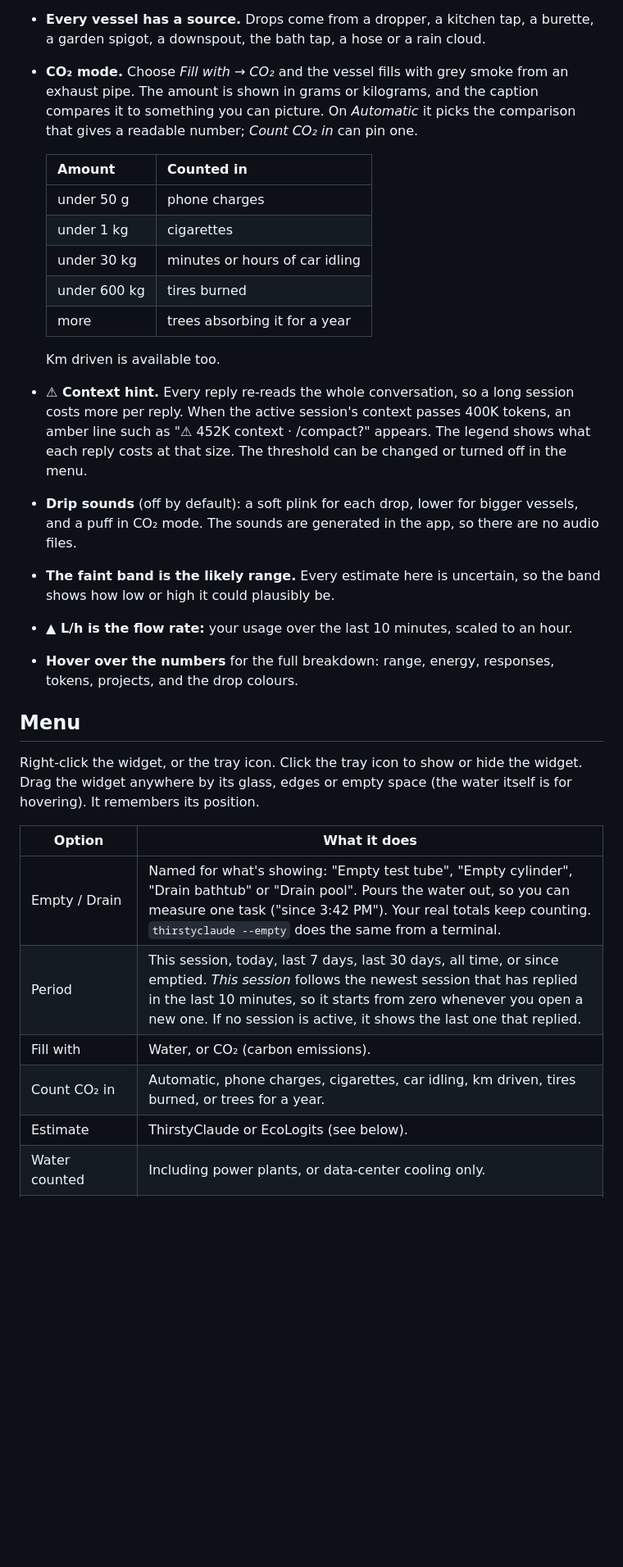
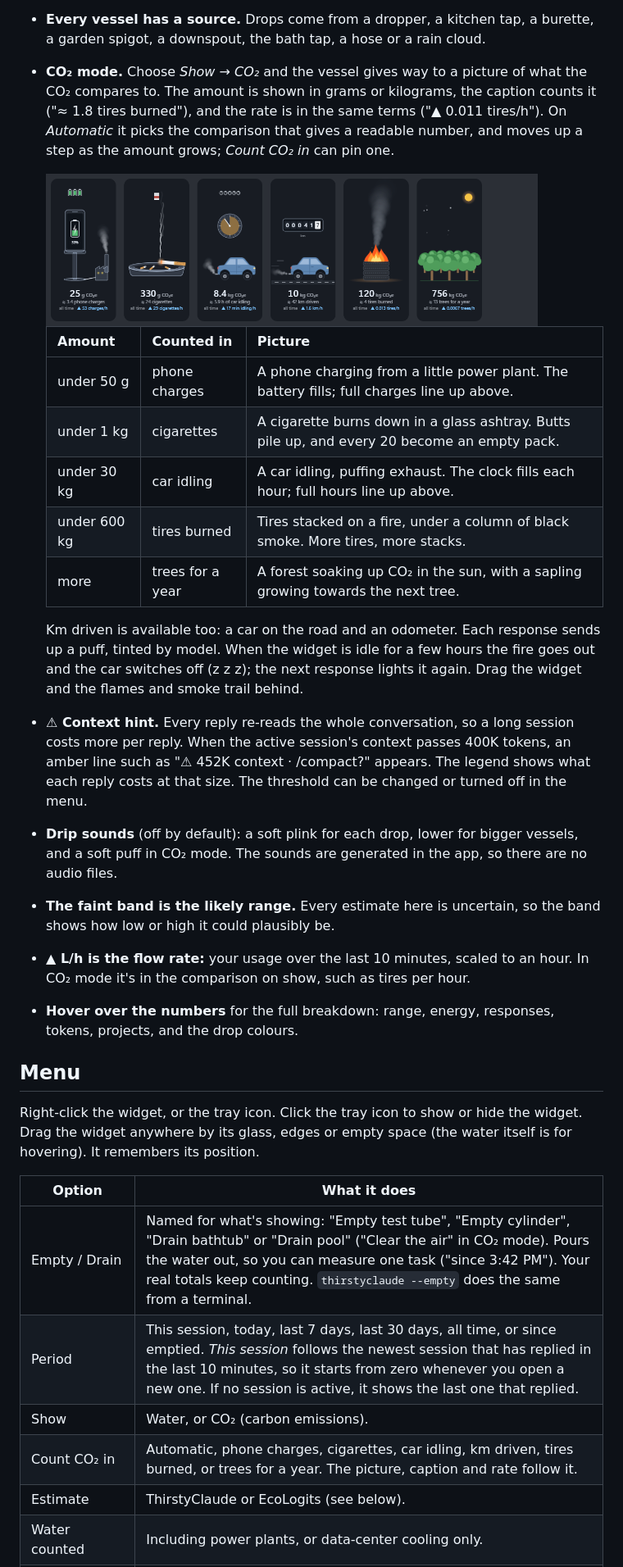
Before and after one commit to BDigness/ThirstyClaude, a Markdown page: README.md, the part around one of its changes. Shown at 82% size. GitHub-like rendering; pictures changed too: docs/co2-scenes.png (added); blank space fills up the shorter version.

```diff
--- a/README.md
+++ b/README.md
@@ -94,32 +95,39 @@ Developed on Windows. macOS and Linux should work but haven't been tested.
   total. Today's jar is outlined.
 - **Every vessel has a source.** Drops come from a dropper, a kitchen tap, a
   burette, a garden spigot, a downspout, the bath tap, a hose or a rain cloud.
-- **CO₂ mode.** Choose *Fill with → CO₂* and the vessel fills with grey smoke
-  from an exhaust pipe. The amount is shown in grams or kilograms, and the
-  caption compares it to something you can picture. On *Automatic* it picks the
-  comparison that gives a readable number; *Count CO₂ in* can pin one.
+- **CO₂ mode.** Choose *Show → CO₂* and the vessel gives way to a picture of
+  what the CO₂ compares to. The amount is shown in grams or kilograms, the
+  caption counts it ("≈ 1.8 tires burned"), and the rate is in the same terms
+  ("▲ 0.011 tires/h"). On *Automatic* it picks the comparison that gives a
+  readable number, and moves up a step as the amount grows; *Count CO₂ in* can
+  pin one.
 
-  | Amount | Counted in |
-  |---|---|
-  | under 50 g | phone charges |
-  | under 1 kg | cigarettes |
-  | under 30 kg | minutes or hours of car idling |
-  | under 600 kg | tires burned |
-  | more | trees absorbing it for a year |
+  <img src="docs/co2-scenes.png" alt="The six CO₂ scenes: a phone charging from a small power plant, a cigarette burning in a glass ashtray, a car idling under a clock, a car driving with an odometer, a stack of tires on fire, and a forest in the sun (test data)" width="600">
 
-  Km driven is available too.
+  | Amount | Counted in | Picture |
+  |---|---|---|
+  | under 50 g | phone charges | A phone charging from a little power plant. The battery fills; full charges line up above. |
+  | under 1 kg | cigarettes | A cigarette burns down in a glass ashtray. Butts pile up, and every 20 become an empty pack. |
+  | under 30 kg | car idling | A car idling, puffing exhaust. The clock fills each hour; full hours line up above. |
+  | under 600 kg | tires burned | Tires stacked on a fire, under a column of black smoke. More tires, more stacks. |
+  | more | trees for a year | A forest soaking up CO₂ in the sun, with a sapling growing towards the next tree. |
+
+  Km driven is available too: a car on the road and an odometer. Each response
+  sends up a puff, tinted by model. When the widget is idle for a few hours the
+  fire goes out and the car switches off (z z z); the next response lights it
+  again. Drag the widget and the flames and smoke trail behind.
 - **⚠ Context hint.** Every reply re-reads the whole conversation, so a long
   session costs more per reply. When the active session's context passes 400K
   tokens, an amber line such as "⚠ 452K context · /compact?" appears. The
   legend shows what each reply costs at that size. The threshold can be changed
   or turned off in the menu.
 - **Drip sounds** (off by default): a soft plink for each drop, lower for bigger
-  vessels, and a puff in CO₂ mode. The sounds are generated in the app, so there
+  vessels, and a soft puff in CO₂ mode. The sounds are generated in the app, so there
   are no audio files.
 - **The faint band is the likely range.** Every estimate here is uncertain, so the
   band shows how low or high it could plausibly be.
 - **▲ L/h is the flow rate:** your usage over the last 10 minutes, scaled to an
-  hour.
+  hour. In CO₂ mode it's in the comparison on show, such as tires per hour.
 - **Hover over the numbers** for the full breakdown: range, energy, responses,
   tokens, projects, and the drop colours.
 
@@ -131,10 +139,10 @@ itself is for hovering). It remembers its position.
 
 | Option | What it does |
 |---|---|
-| Empty / Drain | Named for what's showing: "Empty test tube", "Empty cylinder", "Drain bathtub" or "Drain pool". Pours the water out, so you can measure one task ("since 3:42 PM"). Your real totals keep counting. `thirstyclaude --empty` does the same from a terminal. |
+| Empty / Drain | Named for what's showing: "Empty test tube", "Empty cylinder", "Drain bathtub" or "Drain pool" ("Clear the air" in CO₂ mode). Pours the water out, so you can measure one task ("since 3:42 PM"). Your real totals keep counting. `thirstyclaude --empty` does the same from a terminal. |
 | Period | This session, today, last 7 days, last 30 days, all time, or since emptied. *This session* follows the newest session that has replied in the last 10 minutes, so it starts from zero whenever you open a new one. If no session is active, it shows the last one that replied. |
-| Fill with | Water, or CO₂ (carbon emissions). |
-| Count CO₂ in | Automatic, phone charges, cigarettes, car idling, km driven, tires burned, or trees for a year. |
+| Show | Water, or CO₂ (carbon emissions). |
+| Count CO₂ in | Automatic, phone charges, cigarettes, car idling, km driven, tires burned, or trees for a year. The picture, caption and rate follow it. |
 | Estimate | ThirstyClaude or EcoLogits (see below). |
 | Water counted | Including power plants, or data-center cooling only. |
 | Include Codex | Count Codex sessions as well as Claude Code. |
```
Also changed, not shown: other parts of README.md (+5 -4 lines), docs/co2.png, 6 other files.
